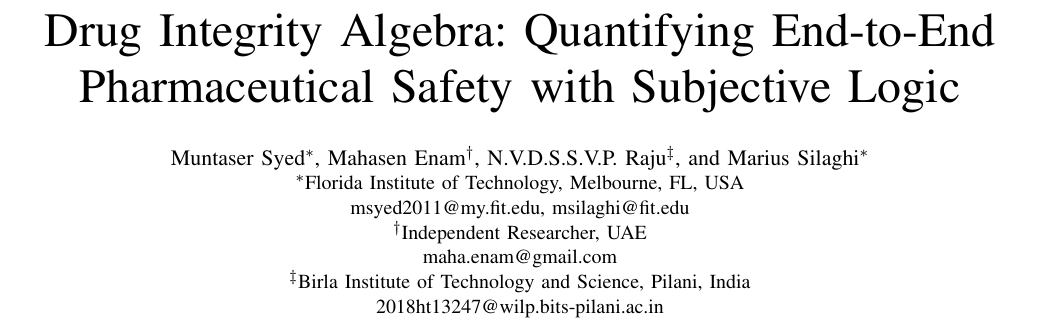
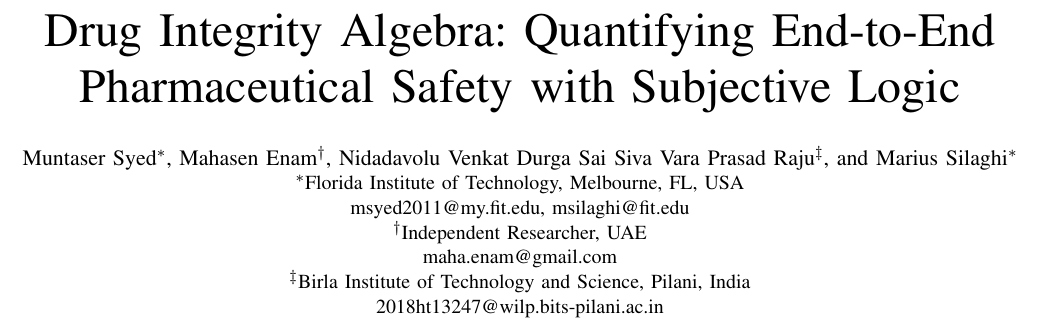
Before and after one commit to jemsbhai/IEEEHealth-pharma, a LaTeX paper (paper/main.tex): part of page 1 of 6, cut so that both start at the same text. Compiled offline with pdfLaTeX.

Commit message:
Use full name for Raju in author list

```diff
--- a/paper/main.tex
+++ b/paper/main.tex
@@ -18,7 +18,7 @@
 
 \title{Drug Integrity Algebra: Quantifying End-to-End\\Pharmaceutical Safety with Subjective Logic}
 
-\author{\IEEEauthorblockN{Muntaser Syed\IEEEauthorrefmark{1}, Mahasen Enam\IEEEauthorrefmark{2}, N.V.D.S.S.V.P. Raju\IEEEauthorrefmark{3}, and Marius Silaghi\IEEEauthorrefmark{1}}
+\author{\IEEEauthorblockN{Muntaser Syed\IEEEauthorrefmark{1}, Mahasen Enam\IEEEauthorrefmark{2}, Nidadavolu Venkat Durga Sai Siva Vara Prasad Raju\IEEEauthorrefmark{3}, and Marius Silaghi\IEEEauthorrefmark{1}}
 \IEEEauthorblockA{\IEEEauthorrefmark{1}Florida Institute of Technology, Melbourne, FL, USA\\
 msyed2011@my.fit.edu, msilaghi@fit.edu}
 \IEEEauthorblockA{\IEEEauthorrefmark{2}Independent Researcher, UAE\\
```
